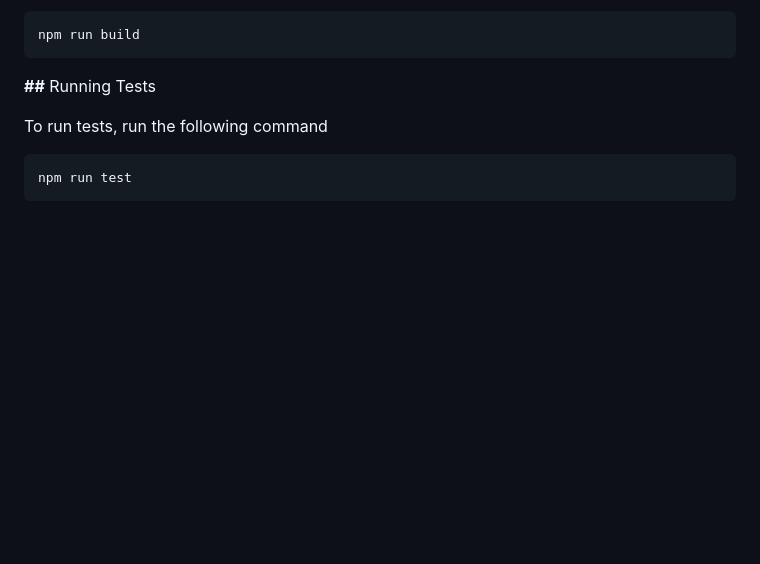
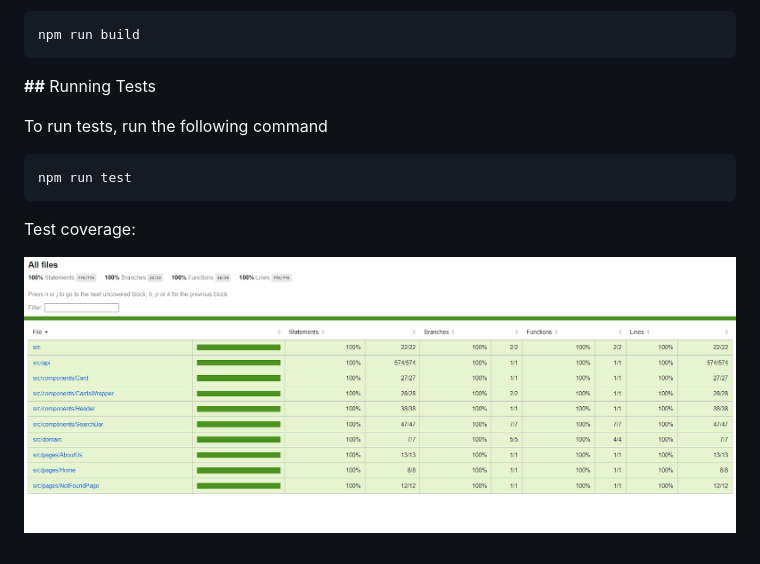
Before and after one commit to mskmee/rss_react, a Markdown page: README.md, the part around the change. GitHub-like rendering; pictures changed too: image/README/1678436977625.png (added); blank space fills up the shorter version.

````diff
--- a/README.md
+++ b/README.md
@@ -55,3 +55,7 @@ To run tests, run the following command
 ```
 npm run test
 ```
+
+Test coverage:
+
+![1678436977625](image/README/1678436977625.png)
````
Also changed, not shown: 5 other files.
